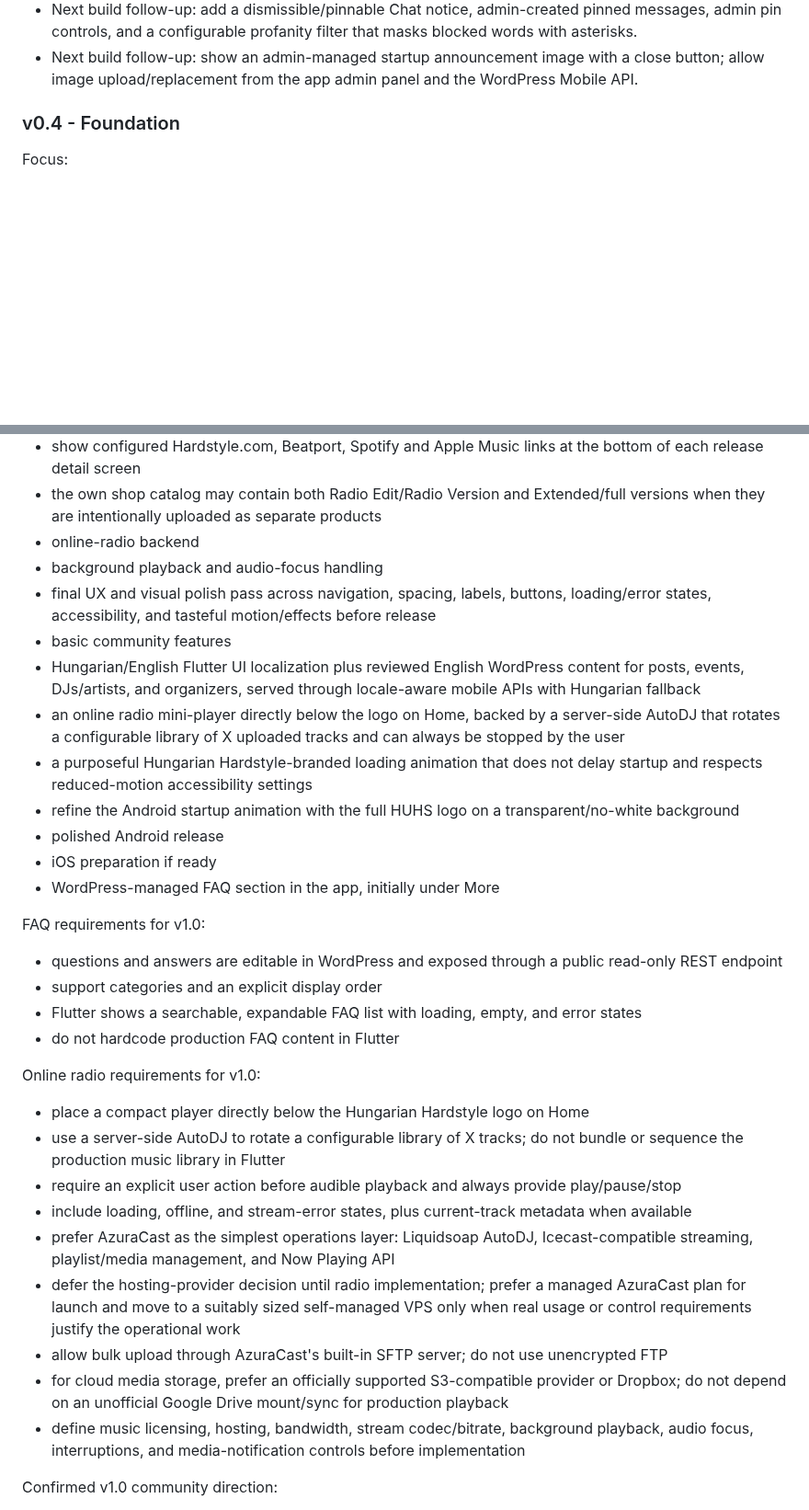
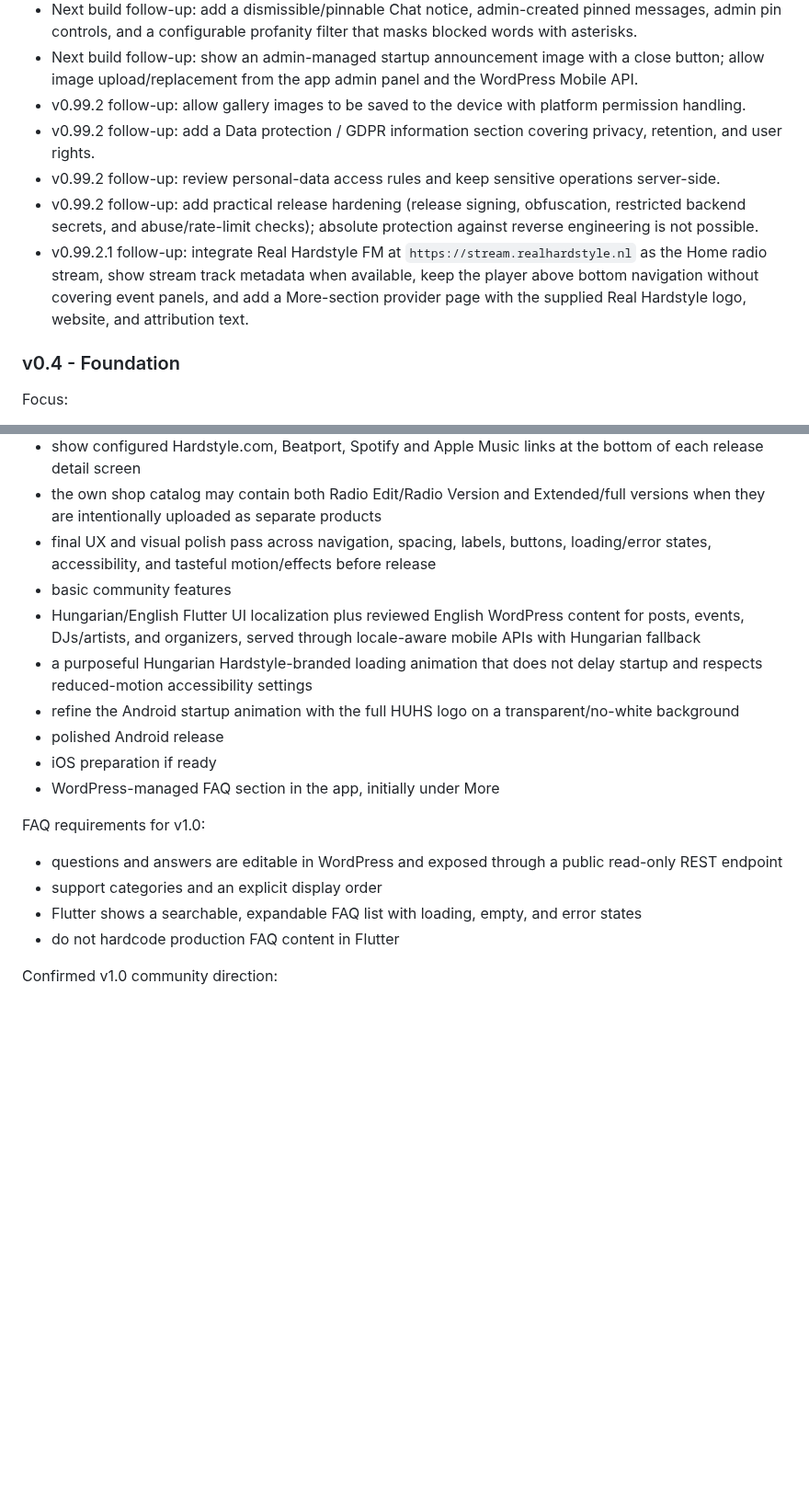
Before and after one commit to hungarianhardstyle/hungarian-hardstyle-app, a Markdown page: AGENTS.md, 2 parts joined by grey strips. Shown at 92% size. GitHub-like rendering; blank space fills up the shorter version.

```diff
--- a/AGENTS.md
+++ b/AGENTS.md
@@ -330,6 +330,11 @@ Next build follow-up: collect separate Facebook, Instagram, TikTok, YouTube, and
 - Next build follow-up: refresh the Home top-left profile avatar immediately after sign-in without requiring manual refresh.
 - Next build follow-up: add a dismissible/pinnable Chat notice, admin-created pinned messages, admin pin controls, and a configurable profanity filter that masks blocked words with asterisks.
 - Next build follow-up: show an admin-managed startup announcement image with a close button; allow image upload/replacement from the app admin panel and the WordPress Mobile API.
+- v0.99.2 follow-up: allow gallery images to be saved to the device with platform permission handling.
+- v0.99.2 follow-up: add a Data protection / GDPR information section covering privacy, retention, and user rights.
+- v0.99.2 follow-up: review personal-data access rules and keep sensitive operations server-side.
+- v0.99.2 follow-up: add practical release hardening (release signing, obfuscation, restricted backend secrets, and abuse/rate-limit checks); absolute protection against reverse engineering is not possible.
+- v0.99.2.1 follow-up: integrate Real Hardstyle FM at `https://stream.realhardstyle.nl` as the Home radio stream, show stream track metadata when available, keep the player above bottom navigation without covering event panels, and add a More-section provider page with the supplied Real Hardstyle logo, website, and attribution text.
 
 ### v0.4 - Foundation
 
@@ -487,12 +492,9 @@ Focus:
 - Hardstyle.com is an external destination only; do not scrape or import its catalog
 - show configured Hardstyle.com, Beatport, Spotify and Apple Music links at the bottom of each release detail screen
 - the own shop catalog may contain both Radio Edit/Radio Version and Extended/full versions when they are intentionally uploaded as separate products
-- online-radio backend
-- background playback and audio-focus handling
 - final UX and visual polish pass across navigation, spacing, labels, buttons, loading/error states, accessibility, and tasteful motion/effects before release
 - basic community features
 - Hungarian/English Flutter UI localization plus reviewed English WordPress content for posts, events, DJs/artists, and organizers, served through locale-aware mobile APIs with Hungarian fallback
-- an online radio mini-player directly below the logo on Home, backed by a server-side AutoDJ that rotates a configurable library of X uploaded tracks and can always be stopped by the user
 - a purposeful Hungarian Hardstyle-branded loading animation that does not delay startup and respects reduced-motion accessibility settings
 - refine the Android startup animation with the full HUHS logo on a transparent/no-white background
 - polished Android release
@@ -505,18 +507,6 @@ FAQ requirements for v1.0:
 - support categories and an explicit display order
 - Flutter shows a searchable, expandable FAQ list with loading, empty, and error states
 - do not hardcode production FAQ content in Flutter
-
-Online radio requirements for v1.0:
-
-- place a compact player directly below the Hungarian Hardstyle logo on Home
-- use a server-side AutoDJ to rotate a configurable library of X tracks; do not bundle or sequence the production music library in Flutter
-- require an explicit user action before audible playback and always provide play/pause/stop
-- include loading, offline, and stream-error states, plus current-track metadata when available
-- prefer AzuraCast as the simplest operations layer: Liquidsoap AutoDJ, Icecast-compatible streaming, playlist/media management, and Now Playing API
-- defer the hosting-provider decision until radio implementation; prefer a managed AzuraCast plan for launch and move to a suitably sized self-managed VPS only when real usage or control requirements justify the operational work
-- allow bulk upload through AzuraCast's built-in SFTP server; do not use unencrypted FTP
-- for cloud media storage, prefer an officially supported S3-compatible provider or Dropbox; do not depend on an unofficial Google Drive mount/sync for production playback
-- define music licensing, hosting, bandwidth, stream codec/bitrate, background playback, audio focus, interruptions, and media-notification controls before implementation
 
 Confirmed v1.0 community direction:
 
```
Also changed, not shown: PROJECT_CONTEXT.md (+6 -1 lines), README.md (+9 -4 lines).
